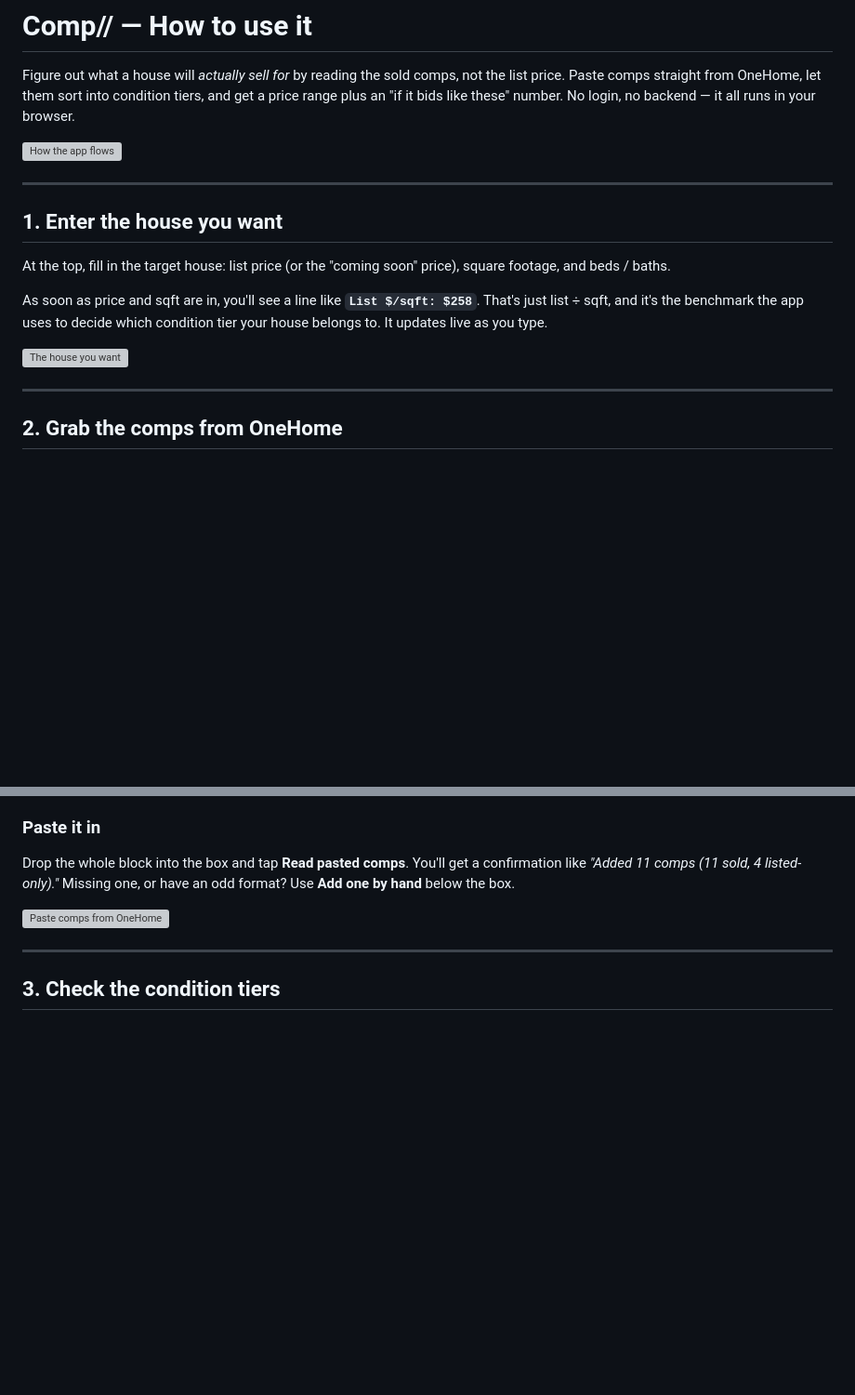
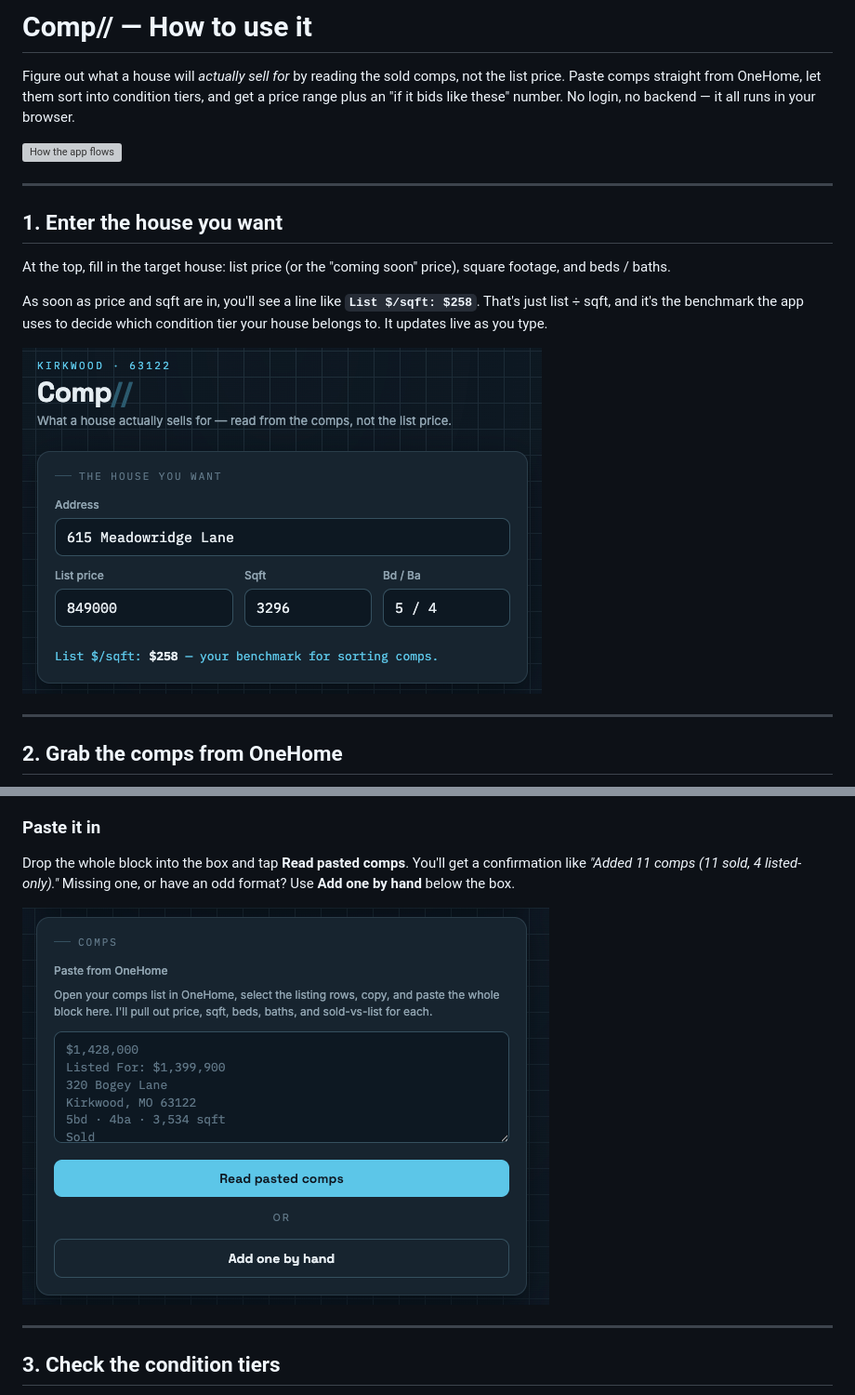
Before and after one commit to nerdlykyle/home-comp-price-estimator, a Markdown page: TUTORIAL.md, 2 parts joined by grey strips. Shown at 93% size. Rendered like a GitHub page; blank space fills up the shorter version; grey boxes are pictures that could not be loaded.

```diff
--- a/TUTORIAL.md
+++ b/TUTORIAL.md
@@ -12,7 +12,7 @@ At the top, fill in the target house: list price (or the "coming soon" price), s
 
 As soon as price and sqft are in, you'll see a line like **`List $/sqft: $258`**. That's just list ÷ sqft, and it's the benchmark the app uses to decide which condition tier your house belongs to. It updates live as you type.
 
-![The house you want](./screenshots/1-house_you_want.png)
+![The house you want](./screenshots/1-house%20you%20want.png)
 
 ---
 
@@ -42,7 +42,7 @@ Long-press a listing, drag the selection handles to cover as many cards as you c
 
 Drop the whole block into the box and tap **Read pasted comps**. You'll get a confirmation like *"Added 11 comps (11 sold, 4 listed-only)."* Missing one, or have an odd format? Use **Add one by hand** below the box.
 
-![Paste comps from OneHome](./screenshots/2-comps_info.png)
+![Paste comps from OneHome](./screenshots/2-comps%20info.png)
 
 ---
 
```
Also changed, not shown: other parts of TUTORIAL.md (+4 -4 lines).
